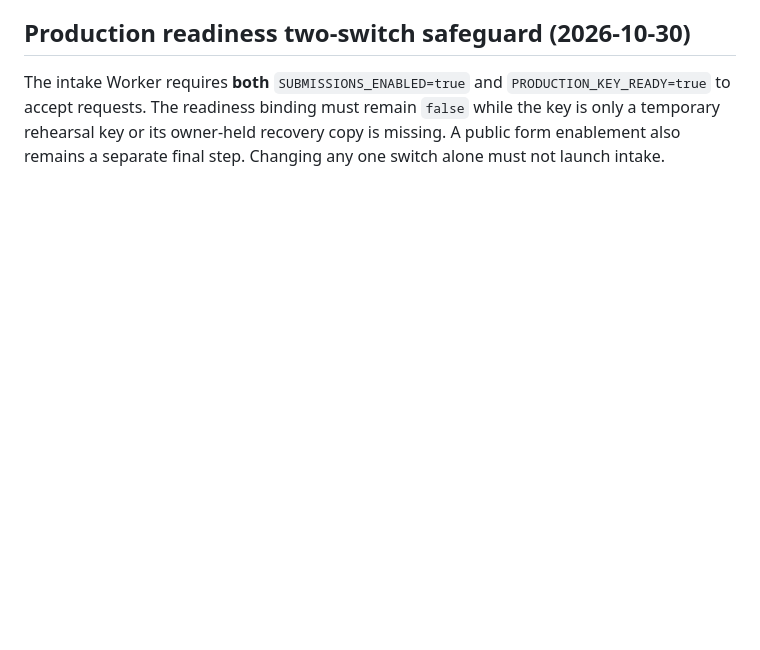
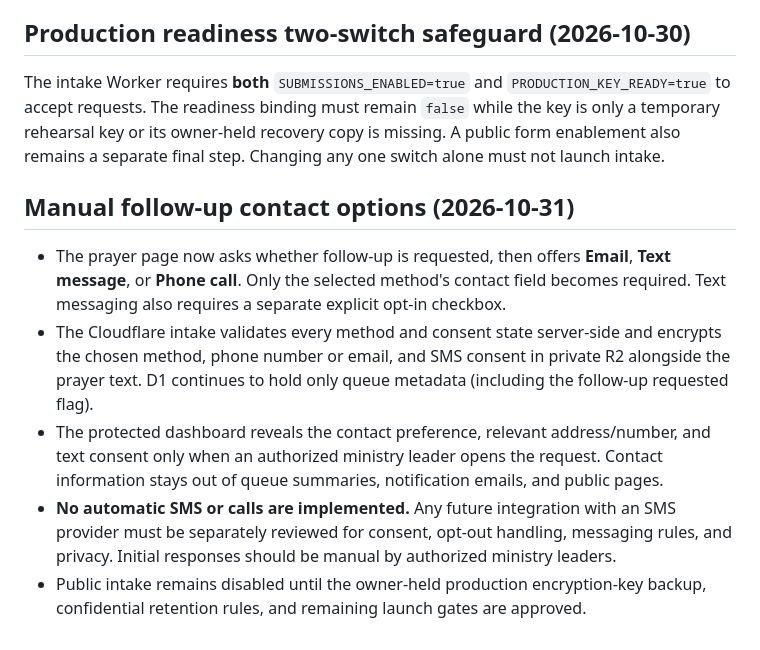
Before and after one commit to echocraftmusic/kipg-network, a Markdown page: docs/KIPG-PHASE1-OPERATIONS.md, the part around the change. GitHub-like rendering; blank space fills up the shorter version.

Commit message:
Document private prayer follow-up preferences, SMS consent, and manual-only outreach

```diff
--- a/docs/KIPG-PHASE1-OPERATIONS.md
+++ b/docs/KIPG-PHASE1-OPERATIONS.md
@@ -42,3 +42,10 @@
 
 ## Production readiness two-switch safeguard (2026-10-30)
 The intake Worker requires **both** `SUBMISSIONS_ENABLED=true` and `PRODUCTION_KEY_READY=true` to accept requests. The readiness binding must remain `false` while the key is only a temporary rehearsal key or its owner-held recovery copy is missing. A public form enablement also remains a separate final step. Changing any one switch alone must not launch intake.
+
+## Manual follow-up contact options (2026-10-31)
+- The prayer page now asks whether follow-up is requested, then offers **Email**, **Text message**, or **Phone call**. Only the selected method's contact field becomes required. Text messaging also requires a separate explicit opt-in checkbox.
+- The Cloudflare intake validates every method and consent state server-side and encrypts the chosen method, phone number or email, and SMS consent in private R2 alongside the prayer text. D1 continues to hold only queue metadata (including the follow-up requested flag).
+- The protected dashboard reveals the contact preference, relevant address/number, and text consent only when an authorized ministry leader opens the request. Contact information stays out of queue summaries, notification emails, and public pages.
+- **No automatic SMS or calls are implemented.** Any future integration with an SMS provider must be separately reviewed for consent, opt-out handling, messaging rules, and privacy. Initial responses should be manual by authorized ministry leaders.
+- Public intake remains disabled until the owner-held production encryption-key backup, confidential retention rules, and remaining launch gates are approved.
```
